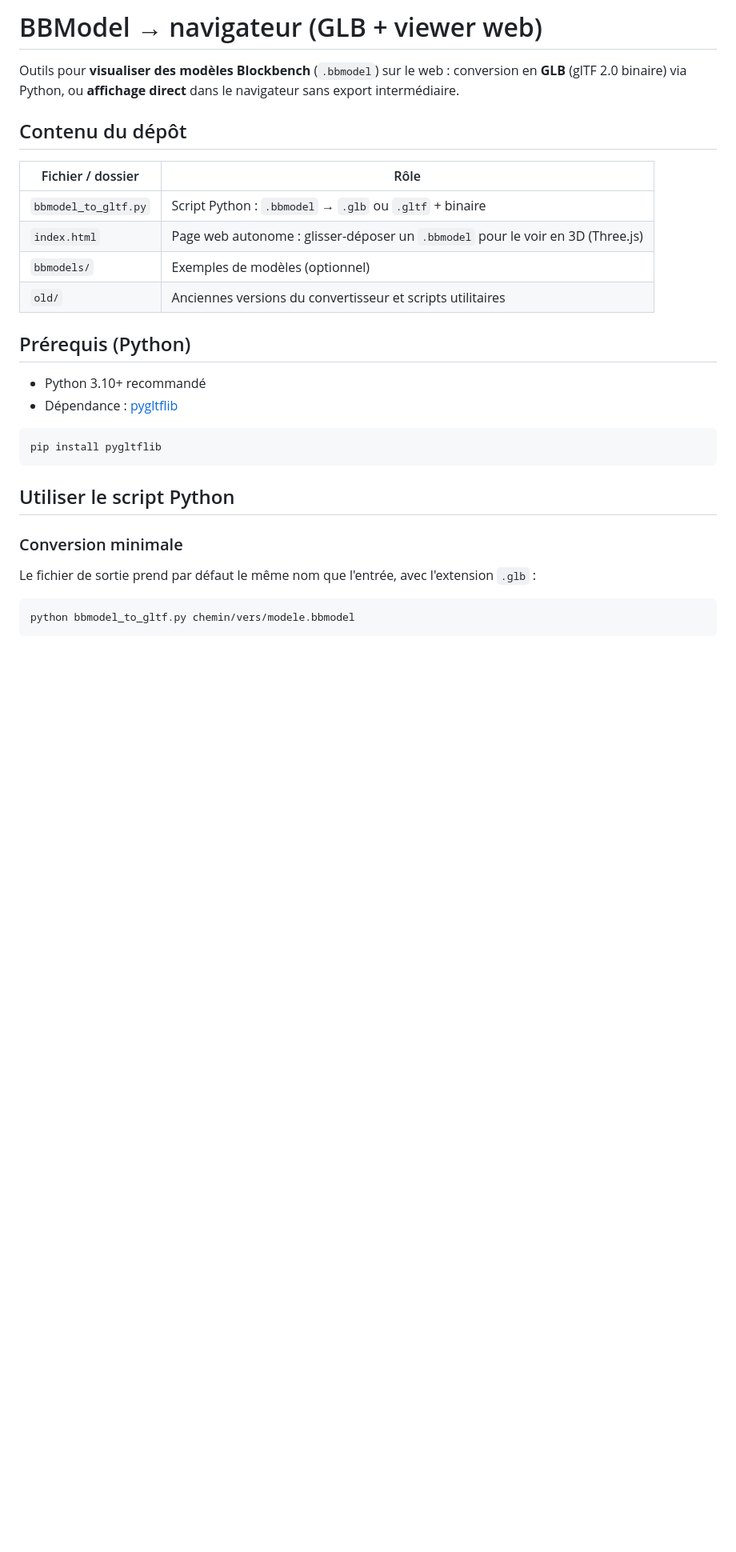
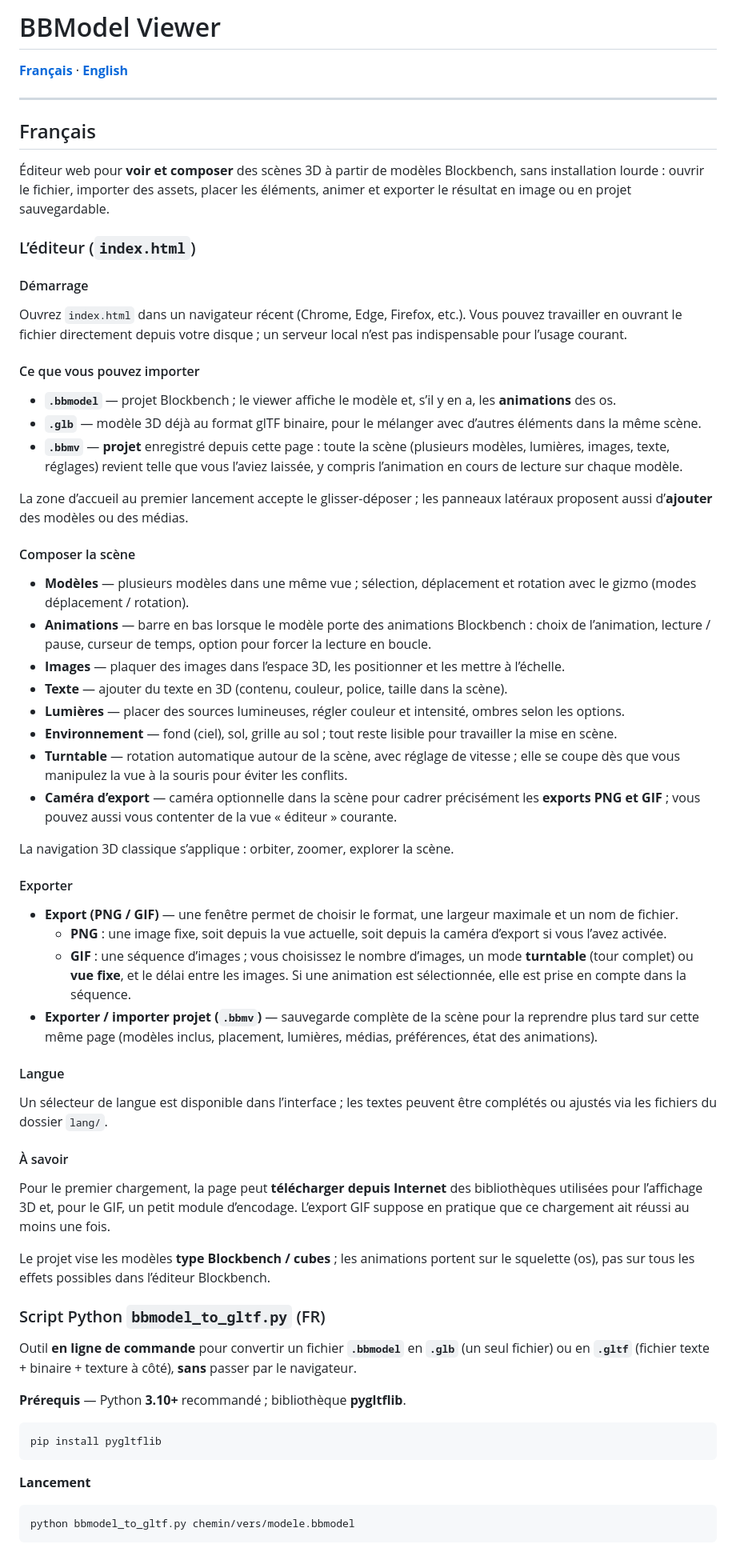
Before and after one commit to frozensquid/bbmodel-web-viewer, a Markdown page: README.md, the part around one of its changes. Shown at 80% size. Rendered like a GitHub page; blank space fills up the shorter version.

Commit message:
Update README.md + EN

````diff
--- a/README.md
+++ b/README.md
@@ -1,30 +1,70 @@
-# BBModel → navigateur (GLB + viewer web)
+# BBModel Viewer
 
-Outils pour **visualiser des modèles Blockbench** (`.bbmodel`) sur le web : conversion en **GLB** (glTF 2.0 binaire) via Python, ou **affichage direct** dans le navigateur sans export intermédiaire.
+**[Français](#fr)** · **[English](#en)**
 
-## Contenu du dépôt
+---
 
-| Fichier / dossier | Rôle |
-|-------------------|------|
-| `bbmodel_to_gltf.py` | Script Python : `.bbmodel` → `.glb` ou `.gltf` + binaire |
-| `index.html` | Page web autonome : glisser-déposer un `.bbmodel` pour le voir en 3D (Three.js) |
-| `bbmodels/` | Exemples de modèles (optionnel) |
-| `old/` | Anciennes versions du convertisseur et scripts utilitaires |
+<a id="fr"></a>
 
-## Prérequis (Python)
+## Français
 
-- Python 3.10+ recommandé
-- Dépendance : [pygltflib](https://pypi.org/project/pygltflib/)
+Éditeur web pour **voir et composer** des scènes 3D à partir de modèles Blockbench, sans installation lourde : ouvrir le fichier, importer des assets, placer les éléments, animer et exporter le résultat en image ou en projet sauvegardable.
+
+### L’éditeur (`index.html`)
+
+#### Démarrage
+
+Ouvrez `index.html` dans un navigateur récent (Chrome, Edge, Firefox, etc.). Vous pouvez travailler en ouvrant le fichier directement depuis votre disque ; un serveur local n’est pas indispensable pour l’usage courant.
+
+#### Ce que vous pouvez importer
+
+- **`.bbmodel`** — projet Blockbench ; le viewer affiche le modèle et, s’il y en a, les **animations** des os.
+- **`.glb`** — modèle 3D déjà au format glTF binaire, pour le mélanger avec d’autres éléments dans la même scène.
+- **`.bbmv`** — **projet** enregistré depuis cette page : toute la scène (plusieurs modèles, lumières, images, texte, réglages) revient telle que vous l’aviez laissée, y compris l’animation en cours de lecture sur chaque modèle.
+
+La zone d’accueil au premier lancement accepte le glisser-déposer ; les panneaux latéraux proposent aussi d’**ajouter** des modèles ou des médias.
+
+#### Composer la scène
+
+- **Modèles** — plusieurs modèles dans une même vue ; sélection, déplacement et rotation avec le gizmo (modes déplacement / rotation).
+- **Animations** — barre en bas lorsque le modèle porte des animations Blockbench : choix de l’animation, lecture / pause, curseur de temps, option pour forcer la lecture en boucle.
+- **Images** — plaquer des images dans l’espace 3D, les positionner et les mettre à l’échelle.
+- **Texte** — ajouter du texte en 3D (contenu, couleur, police, taille dans la scène).
+- **Lumières** — placer des sources lumineuses, régler couleur et intensité, ombres selon les options.
+- **Environnement** — fond (ciel), sol, grille au sol ; tout reste lisible pour travailler la mise en scène.
+- **Turntable** — rotation automatique autour de la scène, avec réglage de vitesse ; elle se coupe dès que vous manipulez la vue à la souris pour éviter les conflits.
+- **Caméra d’export** — caméra optionnelle dans la scène pour cadrer précisément les **exports PNG et GIF** ; vous pouvez aussi vous contenter de la vue « éditeur » courante.
+
+La navigation 3D classique s’applique : orbiter, zoomer, explorer la scène.
+
+#### Exporter
+
+- **Export (PNG / GIF)** — une fenêtre permet de choisir le format, une largeur maximale et un nom de fichier.
+  - **PNG** : une image fixe, soit depuis la vue actuelle, soit depuis la caméra d’export si vous l’avez activée.
+  - **GIF** : une séquence d’images ; vous choisissez le nombre d’images, un mode **turntable** (tour complet) ou **vue fixe**, et le délai entre les images. Si une animation est sélectionnée, elle est prise en compte dans la séquence.
+- **Exporter / importer projet (`.bbmv`)** — sauvegarde complète de la scène pour la reprendre plus tard sur cette même page (modèles inclus, placement, lumières, médias, préférences, état des animations).
+
+#### Langue
+
+Un sélecteur de langue est disponible dans l’interface ; les textes peuvent être complétés ou ajustés via les fichiers du dossier `lang/`.
+
+#### À savoir
+
+Pour le premier chargement, la page peut **télécharger depuis Internet** des bibliothèques utilisées pour l’affichage 3D et, pour le GIF, un petit module d’encodage. L’export GIF suppose en pratique que ce chargement ait réussi au moins une fois.
+
+Le projet vise les modèles **type Blockbench / cubes** ; les animations portent sur le squelette (os), pas sur tous les effets possibles dans l’éditeur Blockbench.
+
+### Script Python `bbmodel_to_gltf.py` (FR)
+
+Outil **en ligne de commande** pour convertir un fichier **`.bbmodel`** en **`.glb`** (un seul fichier) ou en **`.gltf`** (fichier texte + binaire + texture à côté), **sans** passer par le navigateur.
+
+**Prérequis** — Python **3.10+** recommandé ; bibliothèque **pygltflib**.
 
 ```bash
 pip install pygltflib
 ```
 
-## Utiliser le script Python
-
-### Conversion minimale
-
-Le fichier de sortie prend par défaut le même nom que l'entrée, avec l'extension `.glb` :
+**Lancement**
 
 ```bash
 python bbmodel_to_gltf.py chemin/vers/modele.bbmodel
````
Also changed, not shown: other parts of README.md (+85 -60 lines).
